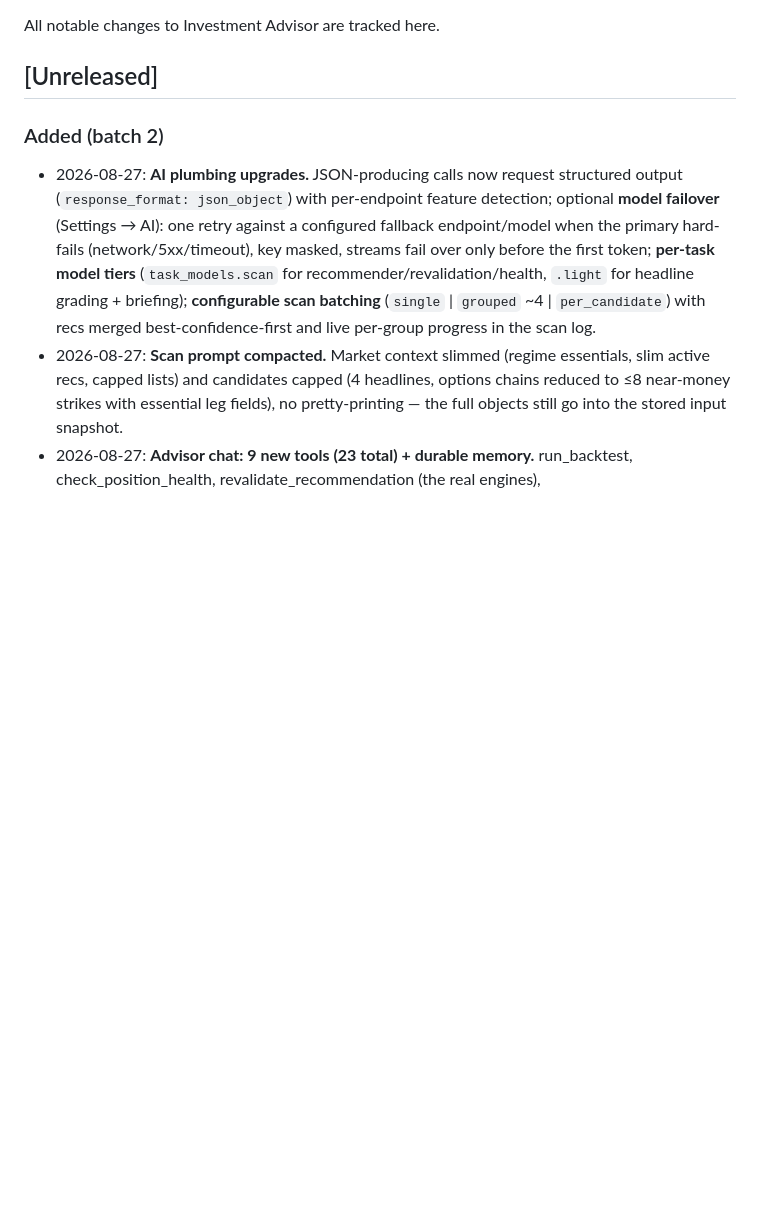
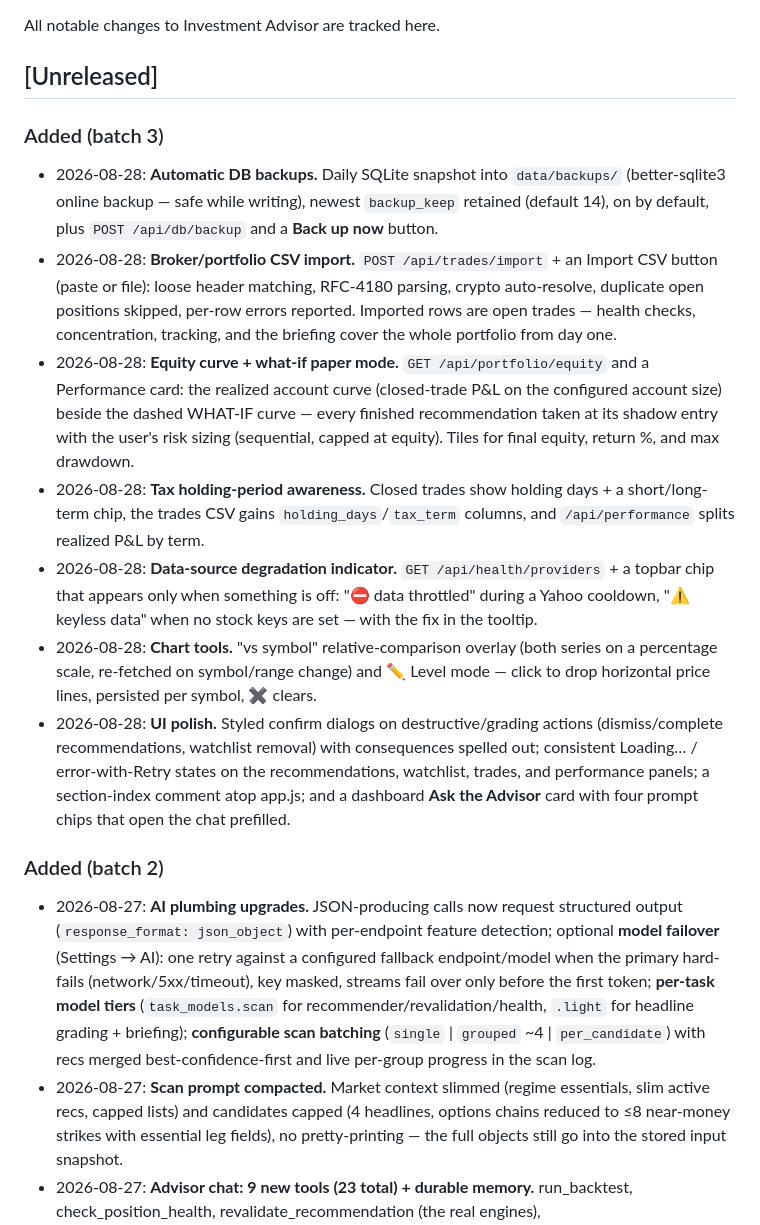
Before and after one commit to mattwalker75/Investment_Advisor, a Markdown page: CHANGELOG.md, the part around the change. Drawn GitHub-style; blank space fills up the shorter version.

Commit message:
docs: API/config reference for backups, import, equity, provider health + CHANGELOG for batch 3
Co-Authored-By: Claude Fable 5 <noreply@anthropic.com>

```diff
--- a/CHANGELOG.md
+++ b/CHANGELOG.md
@@ -3,6 +3,36 @@
 All notable changes to Investment Advisor are tracked here.
 
 ## [Unreleased]
+
+### Added (batch 3)
+- 2026-08-28: **Automatic DB backups.** Daily SQLite snapshot into `data/backups/`
+  (better-sqlite3 online backup — safe while writing), newest `backup_keep` retained
+  (default 14), on by default, plus `POST /api/db/backup` and a **Back up now** button.
+- 2026-08-28: **Broker/portfolio CSV import.** `POST /api/trades/import` + an Import CSV
+  button (paste or file): loose header matching, RFC-4180 parsing, crypto auto-resolve,
+  duplicate open positions skipped, per-row errors reported. Imported rows are open
+  trades — health checks, concentration, tracking, and the briefing cover the whole
+  portfolio from day one.
+- 2026-08-28: **Equity curve + what-if paper mode.** `GET /api/portfolio/equity` and a
+  Performance card: the realized account curve (closed-trade P&L on the configured
+  account size) beside the dashed WHAT-IF curve — every finished recommendation taken at
+  its shadow entry with the user's risk sizing (sequential, capped at equity). Tiles for
+  final equity, return %, and max drawdown.
+- 2026-08-28: **Tax holding-period awareness.** Closed trades show holding days + a
+  short/long-term chip, the trades CSV gains `holding_days`/`tax_term` columns, and
+  `/api/performance` splits realized P&L by term.
+- 2026-08-28: **Data-source degradation indicator.** `GET /api/health/providers` + a
+  topbar chip that appears only when something is off: "⛔ data throttled" during a
+  Yahoo cooldown, "⚠ keyless data" when no stock keys are set — with the fix in the
+  tooltip.
+- 2026-08-28: **Chart tools.** "vs symbol" relative-comparison overlay (both series on a
+  percentage scale, re-fetched on symbol/range change) and ✏ Level mode — click to drop
+  horizontal price lines, persisted per symbol, ✖ clears.
+- 2026-08-28: **UI polish.** Styled confirm dialogs on destructive/grading actions
+  (dismiss/complete recommendations, watchlist removal) with consequences spelled out;
+  consistent Loading… / error-with-Retry states on the recommendations, watchlist,
+  trades, and performance panels; a section-index comment atop app.js; and a dashboard
+  **Ask the Advisor** card with four prompt chips that open the chat prefilled.
 
 ### Added (batch 2)
 - 2026-08-27: **AI plumbing upgrades.** JSON-producing calls now request structured
```
Also changed, not shown: Docs/api.md (+5 -1 lines), Docs/configuration.md (+4 -0 lines).
